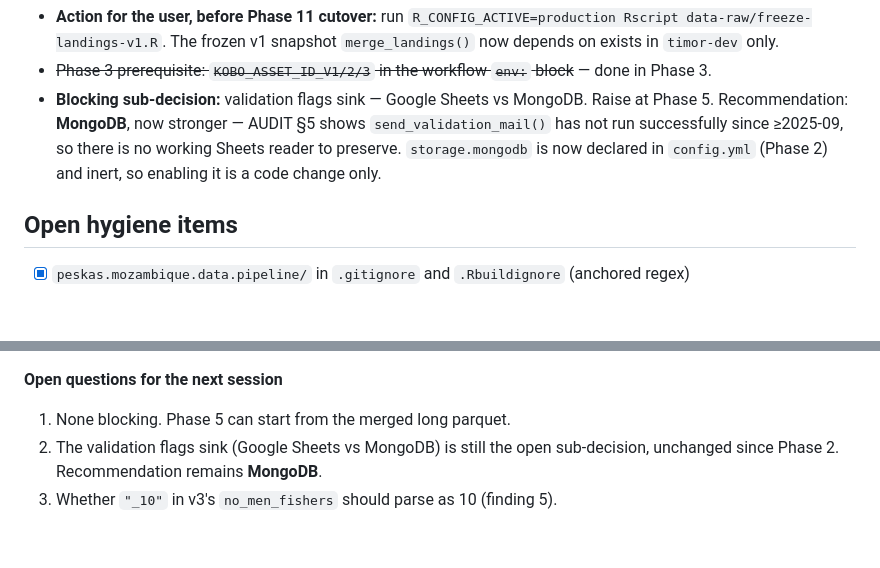
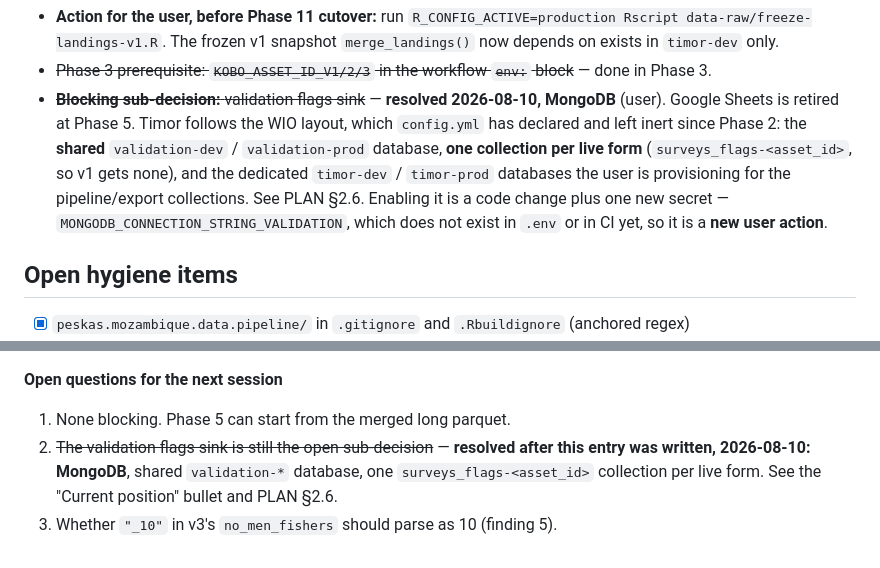
Before and after one commit to WorldFishCenter/peskas.timor.data.pipeline, a Markdown page: .claude/migration/STATE.md, 2 parts joined by grey strips. GitHub-like rendering; blank space fills up the shorter version.

```diff
--- a/.claude/migration/STATE.md
+++ b/.claude/migration/STATE.md
@@ -39,11 +39,15 @@ Append one entry per completed phase, newest at the bottom.
   only.
 - ~~Phase 3 prerequisite: `KOBO_ASSET_ID_V1/2/3` in the workflow `env:`
   block~~ — done in Phase 3.
-- **Blocking sub-decision:** validation flags sink — Google Sheets vs MongoDB.
-  Raise at Phase 5. Recommendation: **MongoDB**, now stronger — AUDIT §5 shows
-  `send_validation_mail()` has not run successfully since ≥2025-09, so there is
-  no working Sheets reader to preserve. `storage.mongodb` is now declared in
-  `config.yml` (Phase 2) and inert, so enabling it is a code change only.
+- ~~**Blocking sub-decision:** validation flags sink~~ — **resolved 2026-08-10,
+  MongoDB** (user). Google Sheets is retired at Phase 5. Timor follows the WIO
+  layout, which `config.yml` has declared and left inert since Phase 2: the
+  **shared** `validation-dev` / `validation-prod` database, **one collection per
+  live form** (`surveys_flags-<asset_id>`, so v1 gets none), and the dedicated
+  `timor-dev` / `timor-prod` databases the user is provisioning for the
+  pipeline/export collections. See PLAN §2.6. Enabling it is a code change plus
+  one new secret — `MONGODB_CONNECTION_STRING_VALIDATION`, which does not exist
+  in `.env` or in CI yet, so it is a **new user action**.
 
 ## Open hygiene items
 
@@ -1990,6 +1994,8 @@ The 4 NOTEs are unchanged (33 Imports, install size, file timestamps,
 **Open questions for the next session**
 
 1. None blocking. Phase 5 can start from the merged long parquet.
-2. The validation flags sink (Google Sheets vs MongoDB) is still the open
-   sub-decision, unchanged since Phase 2. Recommendation remains **MongoDB**.
+2. ~~The validation flags sink is still the open sub-decision~~ — **resolved
+   after this entry was written, 2026-08-10: MongoDB**, shared `validation-*`
+   database, one `surveys_flags-<asset_id>` collection per live form. See the
+   "Current position" bullet and PLAN §2.6.
 3. Whether `"_10"` in v3's `no_men_fishers` should parse as 10 (finding 5).
```
Also changed, not shown: .claude/migration/PLAN.md (+39 -11 lines).
